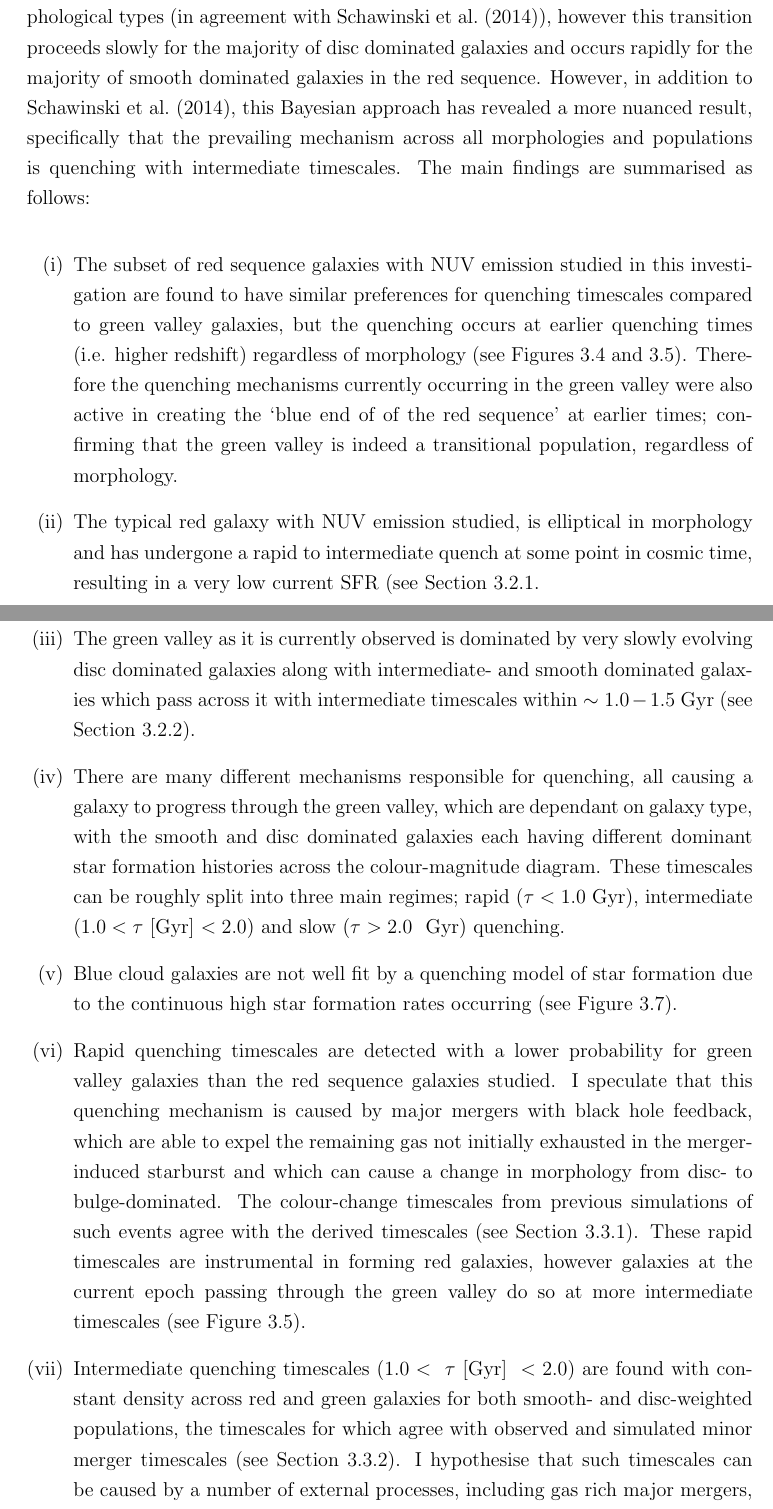
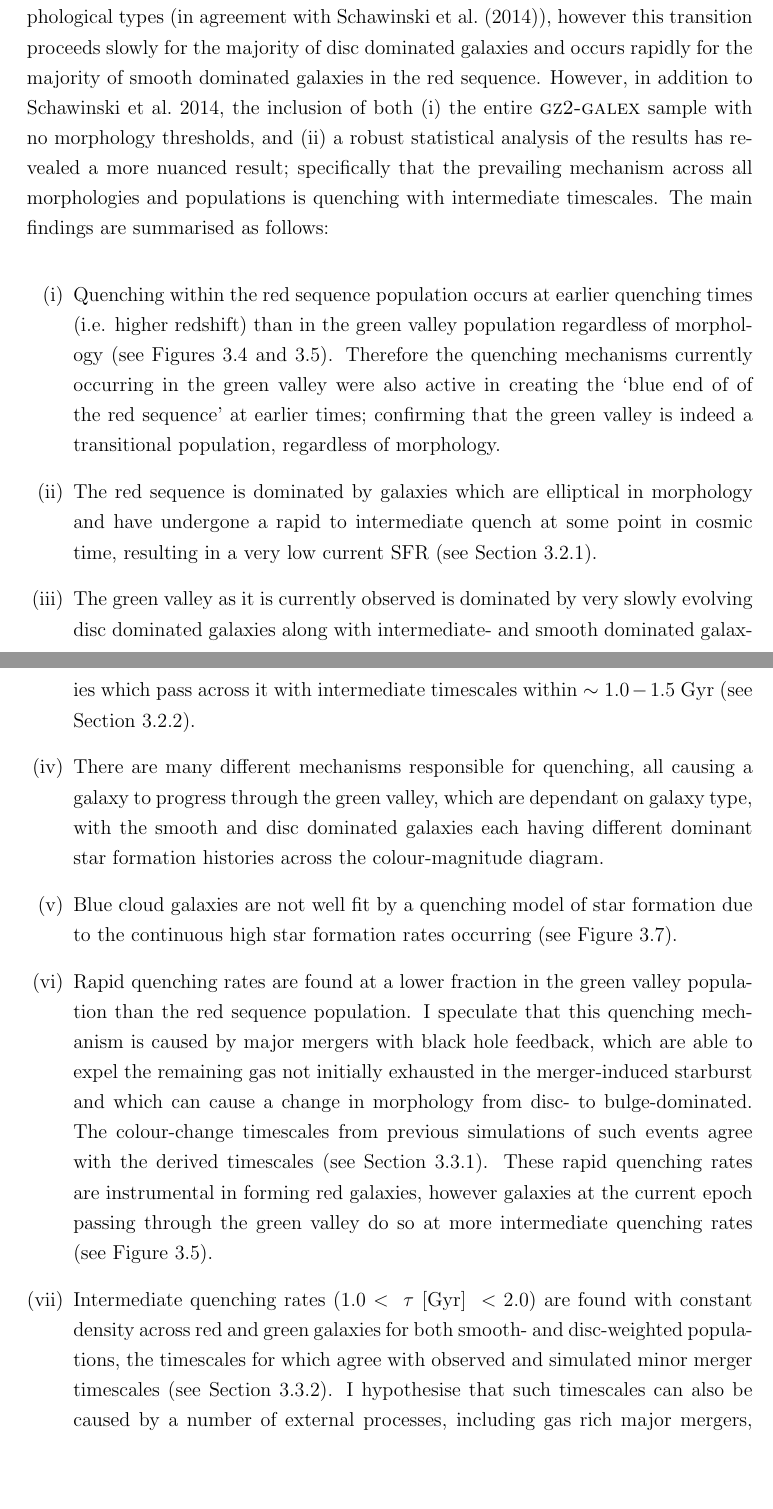
Before and after one commit to rjsmethurst/thesis, a LaTeX thesis (thesis.tex, which reads morphology/morph.tex): two parts of pages 60 and 61 of 112, joined at a grey line, cut so that both start at the same text, the shorter picture padded with empty space. Compiled offline with pdfLaTeX.

Commit message:
chris comments - lots of rephrasing and rehasing - sleep on it and read tomorrow

```diff
--- a/morphology/morph.tex
+++ b/morphology/morph.tex
@@ -238,21 +236,21 @@ If these slow quenching timescales are due to secular evolution processes, this
 
 \section{Conclusions}\label{morph:conc}
 
-I have used morphological classifications from the Galaxy Zoo 2 project to determine the morphology-dependent star formation histories of galaxies via a Bayesian analysis of an exponentially declining star formation quenching model. The most likely parameters were determined for the quenching onset time, $t_q$ and quenching timescale $\tau$ in this model for galaxies across the blue cloud, green valley and red sequence to trace the morphological dependance of galactic evolution across the colour-magnitude diagram. The green valley is indeed found to be a transitional population for all morphological types (in agreement with \citet{schawinski14}), however this transition proceeds slowly for the majority of disc dominated galaxies and occurs rapidly for the majority of smooth dominated galaxies in the red sequence. However, in addition to \citet{schawinski14}, this Bayesian approach has revealed a more nuanced result, specifically that the prevailing mechanism across all morphologies and populations is quenching with intermediate timescales. The main findings are summarised as follows:
+I have used morphological classifications from the Galaxy Zoo 2 project to determine the morphology-dependent star formation histories of galaxies via a Bayesian analysis of an exponentially declining star formation quenching model. The most likely parameters were determined for the quenching onset time, $t_q$ and quenching timescale $\tau$ in this model for galaxies across the blue cloud, green valley and red sequence to trace the morphological dependance of galactic evolution across the colour-magnitude diagram. The green valley is indeed found to be a transitional population for all morphological types (in agreement with \citet{schawinski14}), however this transition proceeds slowly for the majority of disc dominated galaxies and occurs rapidly for the majority of smooth dominated galaxies in the red sequence. However, in addition to \citealt{schawinski14}, the inclusion of both (i) the entire \textsc{gz2-galex} sample with no morphology thresholds, and (ii) a robust statistical analysis of the results has revealed a more nuanced result; specifically that the prevailing mechanism across all morphologies and populations is quenching with intermediate timescales. The main findings are summarised as follows:
 \begin{enumerate}[(i)]
-\item The subset of red sequence galaxies with NUV emission studied in this investigation are found to have similar preferences for quenching timescales compared to green valley galaxies, but the quenching occurs at earlier quenching times (i.e. higher redshift) regardless of morphology (see Figures~\ref{red_s} and~\ref{green_v}). Therefore the quenching mechanisms currently occurring in the green valley were also active in creating the `blue end of of the red sequence' at earlier times; confirming that the green valley is indeed a transitional population, regardless of morphology.
+\item Quenching within the red sequence population occurs at earlier quenching times (i.e. higher redshift) than in the green valley population regardless of morphology (see Figures~\ref{red_s} and~\ref{green_v}). Therefore the quenching mechanisms currently occurring in the green valley were also active in creating the `blue end of of the red sequence' at earlier times; confirming that the green valley is indeed a transitional population, regardless of morphology.
 
-\item The typical red galaxy with NUV emission studied, is elliptical in morphology and has undergone a rapid to intermediate quench at some point in cosmic time, resulting in a very low current SFR (see Section~\ref{rs}.
+\item The red sequence is dominated by galaxies which are elliptical in morphology and have undergone a rapid to intermediate quench at some point in cosmic time, resulting in a very low current SFR (see Section~\ref{rs}).
 
 \item The green valley as it is currently observed is dominated by very slowly evolving disc dominated galaxies along with intermediate- and smooth dominated galaxies which pass across it with intermediate timescales within $\sim 1.0-1.5~\rm{Gyr}$ (see Section~\ref{gv}).
 
-\item There are many different mechanisms responsible for quenching, all causing a galaxy to progress through the green valley, which are dependant on galaxy type, with the smooth and disc dominated galaxies each having different dominant star formation histories across the colour-magnitude diagram. These timescales can be roughly split into three main regimes; rapid ($\tau < 1.0~$Gyr), intermediate ($1.0 < \tau~$[Gyr]~$< 2.0$) and slow ($\tau > 2.0~$ Gyr) quenching.
+\item There are many different mechanisms responsible for quenching, all causing a galaxy to progress through the green valley, which are dependant on galaxy type, with the smooth and disc dominated galaxies each having different dominant star formation histories across the colour-magnitude diagram.
 
 \item Blue cloud galaxies are not well fit by a quenching model of star formation due to the continuous high star formation rates occurring (see Figure~\ref{blue_c}).
 
-\item Rapid quenching timescales are detected with a lower probability for green valley galaxies than the red sequence galaxies studied. I speculate that this quenching mechanism is caused by major mergers with black hole feedback, which are able to expel the remaining gas not initially exhausted in the merger-induced starburst and which can cause a change in morphology from disc- to bulge-dominated. The colour-change timescales from previous simulations of such events agree with the derived timescales (see Section~\ref{rapid}). These rapid timescales are instrumental in forming red galaxies, however galaxies at the current epoch passing through the green valley do so at more intermediate timescales (see Figure~\ref{green_v}).
+\item Rapid quenching rates are found at a lower fraction in the green valley population than the red sequence population. I speculate that this quenching mechanism is caused by major mergers with black hole feedback, which are able to expel the remaining gas not initially exhausted in the merger-induced starburst and which can cause a change in morphology from disc- to bulge-dominated. The colour-change timescales from previous simulations of such events agree with the derived timescales (see Section~\ref{rapid}). These rapid quenching rates are instrumental in forming red galaxies, however galaxies at the current epoch passing through the green valley do so at more intermediate quenching rates (see Figure~\ref{green_v}).
 
-\item Intermediate quenching timescales ($1.0 < ~\tau~\rm{[Gyr]}~ < 2.0 $) are found with constant density across red and green galaxies for both smooth- and disc-weighted populations, the timescales for which agree with observed and simulated minor merger timescales (see Section~\ref{int}). I hypothesise that such timescales can be caused by a number of external processes, including gas rich major mergers, mergers without black hole feedback, galaxy harassment, interactions and ram pressure stripping. The timescales and observed morphologies from previous studies agree with the results, including that this is the dominant mechanisms for intermediate galaxies such as early-type spiral galaxies with spiral features but a dominant bulge, which split the GZ2 vote fractions (see Section~\ref{int}).
+\item Intermediate quenching rates ($1.0 < ~\tau~\rm{[Gyr]}~ < 2.0 $) are found with constant density across red and green galaxies for both smooth- and disc-weighted populations, the timescales for which agree with observed and simulated minor merger timescales (see Section~\ref{int}). I hypothesise that such timescales can also be caused by a number of external processes, including gas rich major mergers, mergers without black hole feedback, galaxy harassment, interactions and ram pressure stripping. The timescales and observed morphologies from previous studies agree with the results, including that this is the dominant mechanisms for intermediate galaxies such as early-type spiral galaxies with spiral features but a dominant bulge, which split the GZ2 vote fractions (see Section~\ref{int}).
 
 \item Slow quenching timescales are the most dominant mechanism in the disc galaxy populations across the colour-magnitude diagram. Disc galaxies are often found in the field, therefore I hypothesise that such slow quenching timescales are caused by secular evolution and processes internal to the galaxy (see Section \ref{bc}). A small amount of slow quenching timescales is also detected for blue elliptical galaxies which is attributed to a reinvigoration of star formation, the peak of which has passed and has started to decline by slowly depleting the gas available (see Section~\ref{bc}).
 \end{enumerate}
```
Also changed, not shown: morphology/morph.tex (8 more changed lines).
